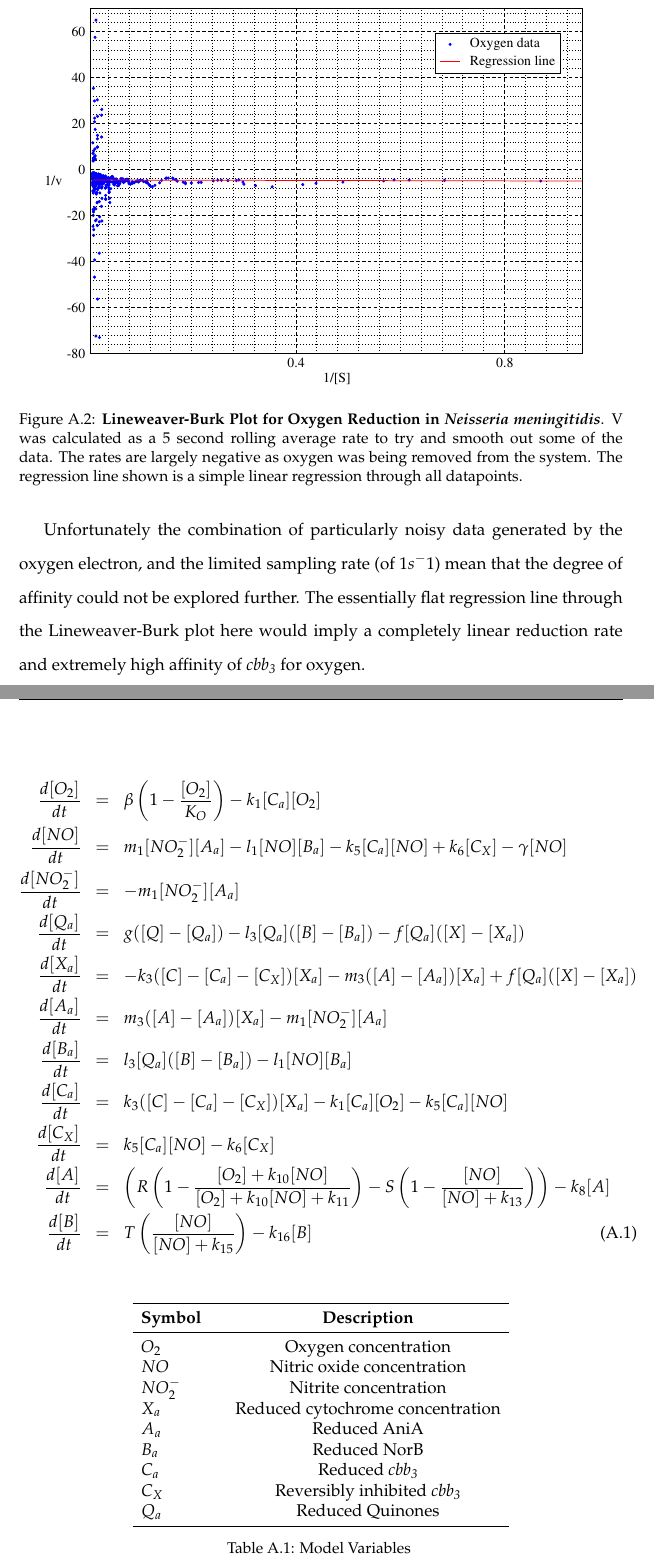
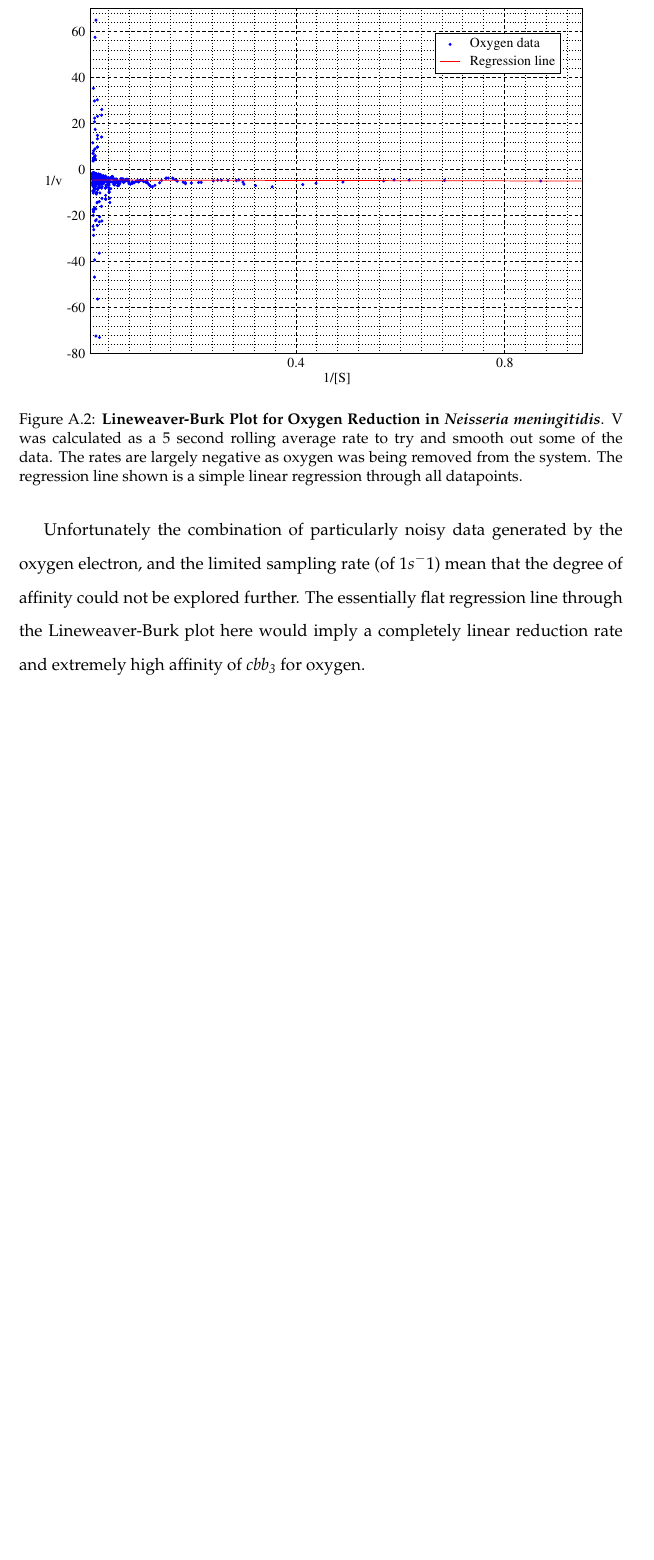
Before and after one commit to andrew-schofield/phd-thesis, a LaTeX thesis (Thesis.tex, which reads appendix/appendix.tex): two parts of pages 175 and 176 of 194 before the commit and part of page 175 of 192 after it, the two joined at a grey line, cut so that both start at the same text, the shorter picture padded with empty space. Compiled offline with pdfLaTeX.

```diff
--- a/appendix/appendix.tex
+++ b/appendix/appendix.tex
@@ -35,38 +35,3 @@
 \end{figure}
 
 Unfortunately the combination of particularly noisy data generated by the oxygen electron, and the limited sampling rate (of $1 s^-1$) mean that the degree of affinity could not be explored further. The essentially flat regression line through the Lineweaver-Burk plot here would imply a completely linear reduction rate and extremely high affinity of \cbbthree{} for oxygen.
-
-
-\begin{eqnarray}
-\frac{d[O_2]}{dt} & = & \beta\left(1-\frac{[O_2]}{K_O}\right) - k_{1}[C_a][O_2] \nonumber \\
-\frac{d[NO]}{dt} & = & m_{1}[NO_2^-][A_a] - l_1[NO][B_a] - k_5[C_a][NO] + k_6[C_X] - \gamma[NO] \nonumber \\
-\frac{d[NO_2^-]}{dt} & = & - m_{1}[NO_2^-][A_a] \nonumber \\
-\frac{d[Q_a]}{dt} & = & g([Q] - [Q_a]) - l_3[Q_a]([B] - [B_a]) - f[Q_a]([X]-[X_a])\ \nonumber \\
-\frac{d[X_a]}{dt} & = & -k_3([C] - [C_a] - [C_X])[X_a] - m_3([A] - [A_a])[X_a] + f[Q_a]([X]-[X_a]) \nonumber \\
-\frac{d[A_a]}{dt} & = & m_3([A] - [A_a])[X_a] - m_{1}[NO_2^-][A_a] \nonumber \\
-\frac{d[B_a]}{dt} & = & l_3[Q_a]([B] - [B_a]) - l_1[NO][B_a] \nonumber \\
-\frac{d[C_a]}{dt} & = & k_3([C] - [C_a] - [C_X])[X_a] - k_{1}[C_a][O_2] - k_{5}[C_a][NO] \nonumber \\
-\frac{d[C_X]}{dt} & = & k_5[C_a][NO] - k_6 [C_X] \nonumber \\
-\frac{d[A]}{dt} & = & \left(R\left(1 - \frac{[O_2] + k_{10}[NO]}{[O_2] + k_{10}[NO] + k_{11}}\right) - S\left(1 - \frac{[NO]}{[NO] + k_{13}}\right)\right) - k_8[A] \nonumber \\
-\frac{d[B]}{dt} & = & T \left(\frac{[NO]}{[NO] + k_{15}}\right) - k_{16}[B]
-\end{eqnarray}
-
-\begin{table}[ht]
-\begin{center}
-\begin{tabular}{lcc}
-\toprule
-\textbf{Symbol} & & \textbf{Description}\\
-\midrule
-$O_2$ & & Oxygen concentration\\
-$NO$ & & Nitric oxide concentration\\
-$NO_2^-$ & & Nitrite concentration\\
-$X_a$ & & Reduced cytochrome concentration\\
-$A_a$& & Reduced AniA\\
-$B_a$& & Reduced NorB\\
-$C_a$& & Reduced \cbbthree{}\\
-$C_X$& & Reversibly inhibited \cbbthree{}\\
-$Q_a$& & Reduced Quinones\\
-\bottomrule
-\end{tabular}
-\caption{Model Variables
-\label{vs}}
```
Also changed, not shown: 07-nitritereduction/nitritereduction.tex (+1 -1 lines), appendix/appendix.tex (35 more changed lines).
